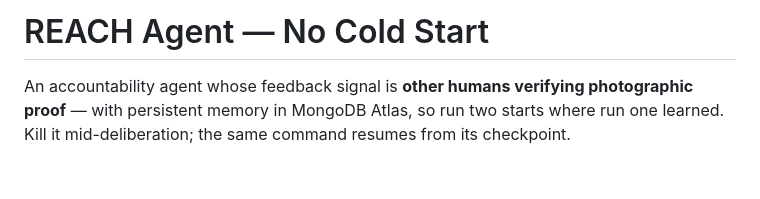
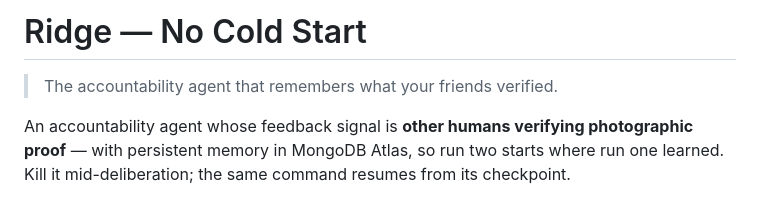
Before and after one commit to NikhilMarudai/reach-agent, a Markdown page: README.md, the part around the change. Drawn GitHub-style; blank space fills up the shorter version.

Commit message:
docs: the product is named Ridge

```diff
--- a/README.md
+++ b/README.md
@@ -1,4 +1,6 @@
-# REACH Agent — No Cold Start
+# Ridge — No Cold Start
+
+> The accountability agent that remembers what your friends verified.
 
 An accountability agent whose feedback signal is **other humans verifying photographic
 proof** — with persistent memory in MongoDB Atlas, so run two starts where run one
```
